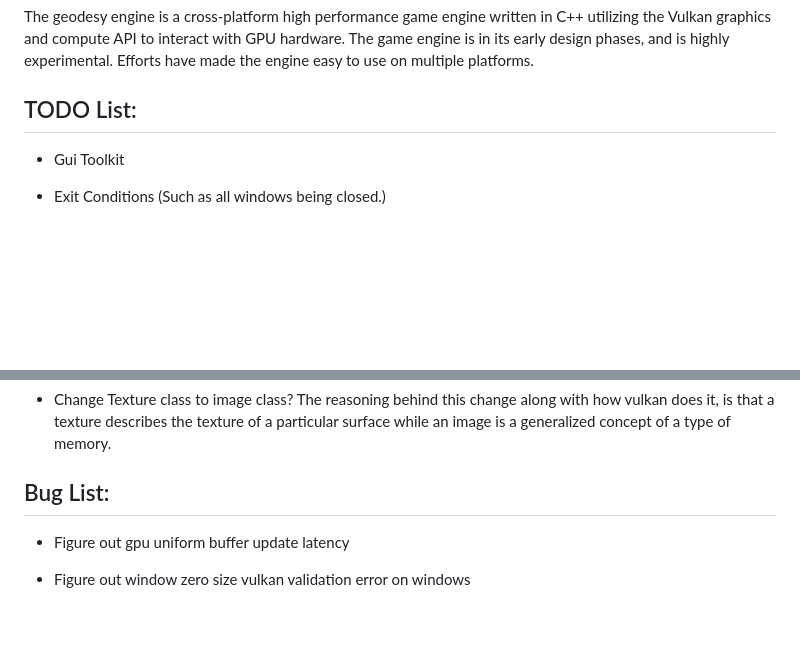
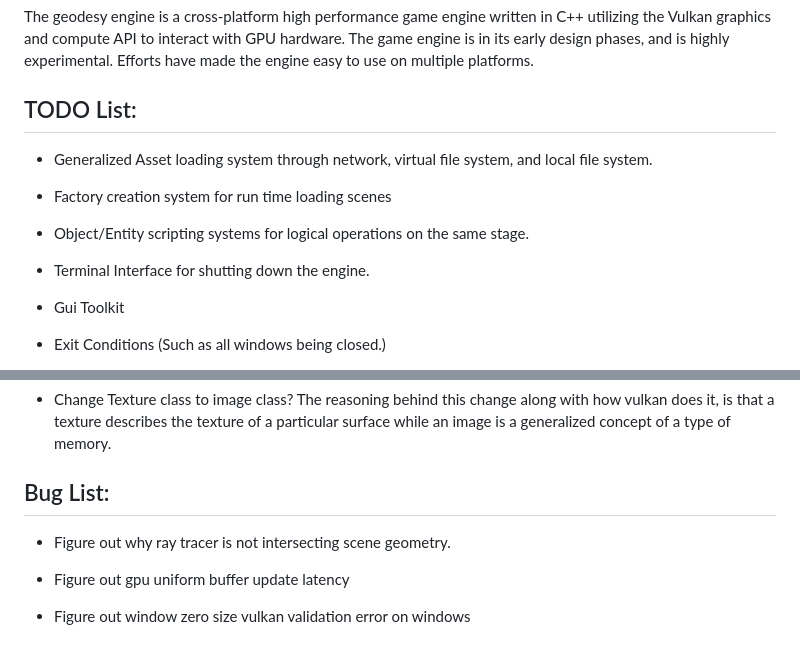
Before and after one commit to FermionicChaos/geodesy, a Markdown page: README.md, 2 parts joined by grey strips. Drawn GitHub-style; blank space fills up the shorter version.

Commit message:
updated engine code

```diff
--- a/README.md
+++ b/README.md
@@ -118,6 +118,14 @@ is highly experimental. Efforts have made the engine easy to use on multiple pla
 
 ## TODO List:
 
+- Generalized Asset loading system through network, virtual file system, and local file system.
+
+- Factory creation system for run time loading scenes
+
+- Object/Entity scripting systems for logical operations on the same stage.
+
+- Terminal Interface for shutting down the engine.
+
 - Gui Toolkit
 
 - Exit Conditions (Such as all windows being closed.)
@@ -147,6 +155,8 @@ of memory.
 
 ## Bug List:
 
+- Figure out why ray tracer is not intersecting scene geometry.
+
 - Figure out gpu uniform buffer update latency
 
 - Figure out window zero size vulkan validation error on windows
```
